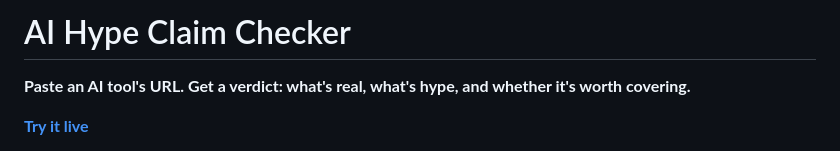
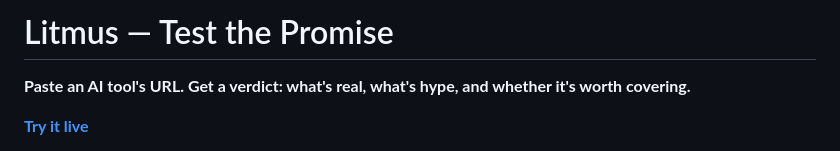
Before and after one commit to aprajitasinghUGTBM2028-ops/portfolio, a Markdown page: claim-checker/README.md, the part around the change. GitHub-like rendering.

Commit message:
Update README and TECHNICAL_NOTE branding to Litmus
Co-Authored-By: Claude Opus 4.6 <noreply@anthropic.com>
Claude-Session: https://claude.ai/code/session_01MFYkwcc8s1FDURMuS1MuSa

```diff
--- a/claim-checker/README.md
+++ b/claim-checker/README.md
@@ -1,4 +1,4 @@
-# AI Hype Claim Checker
+# Litmus — Test the Promise
 
 **Paste an AI tool's URL. Get a verdict: what's real, what's hype, and whether it's worth covering.**
 
```
Also changed, not shown: claim-checker/TECHNICAL_NOTE.md (+1 -1 lines).
